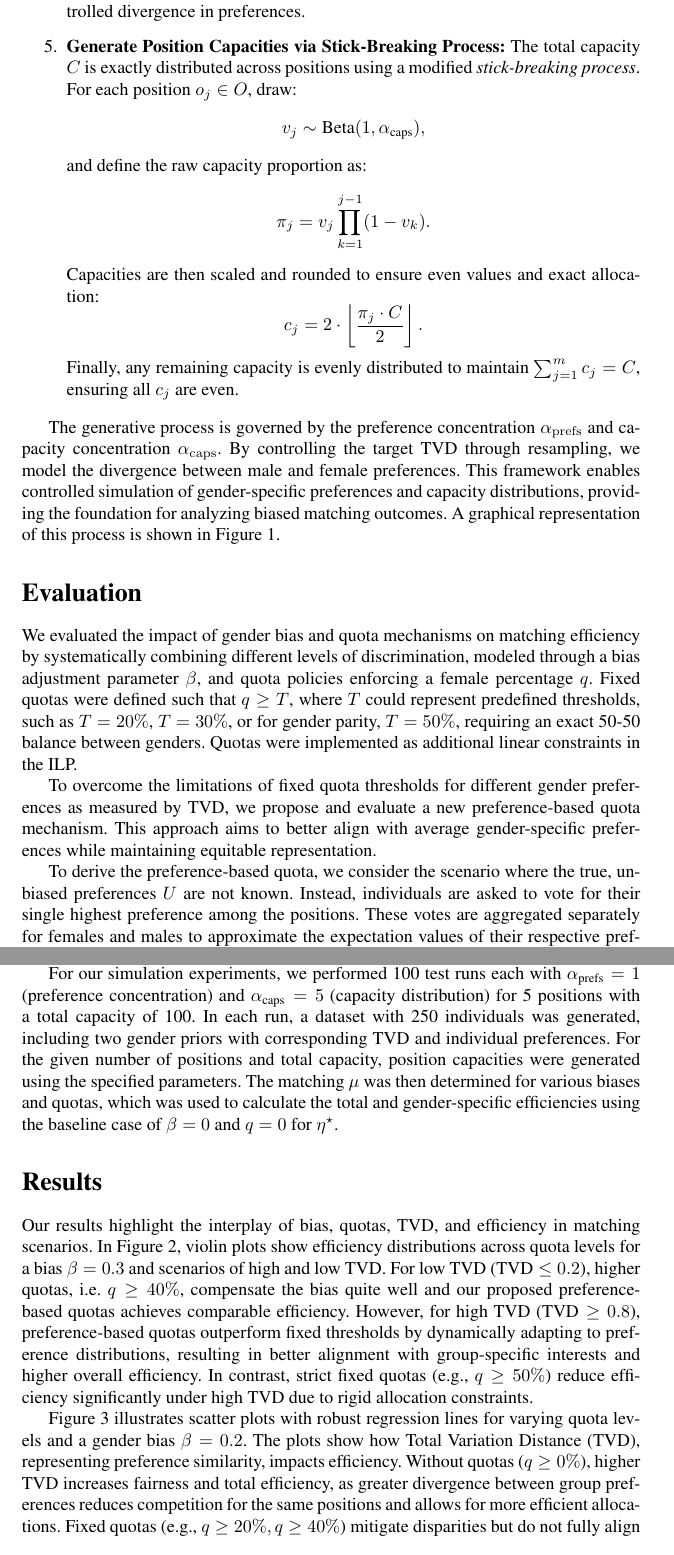
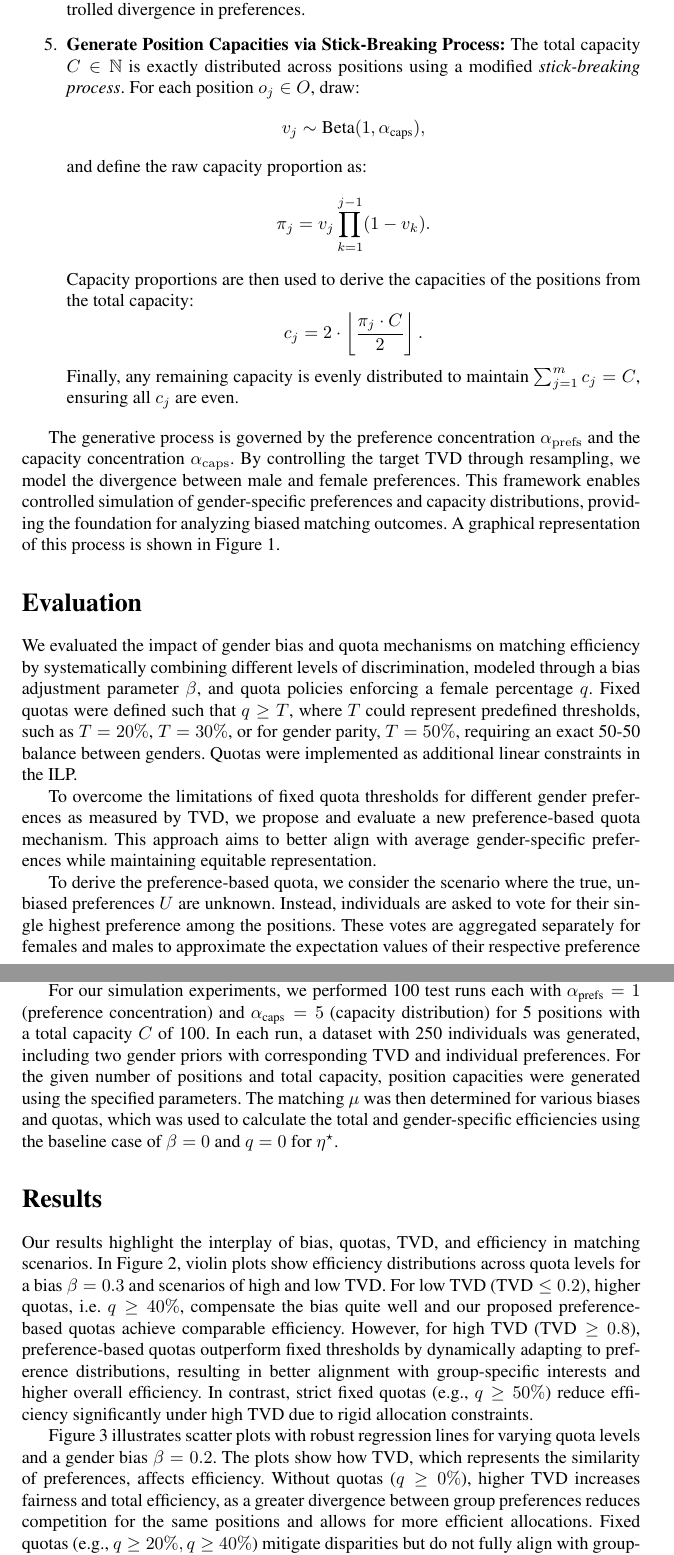
Before and after one commit to FlorianWilhelm/flairs25-gender-bias, a LaTeX paper (latex/main.tex): two parts of pages 5 and 6 of 10, joined at a grey line, cut so that both start at the same text. Compiled offline with pdfLaTeX; a LaTeX package or settings file that is missing is left out; a missing bibliography style is replaced by a similar one.

Commit message:
Further corrections

```diff
--- a/latex/main.tex
+++ b/latex/main.tex
@@ -146,7 +146,7 @@ To simulate the matching problem, we generate data for a fixed number of individ
     By measuring and resampling, we approximate a target TVD, ensuring controlled divergence in preferences.
 
     \item \textbf{Generate Position Capacities via Stick-Breaking Process:}
-    The total capacity \( C \) is exactly distributed across positions using a modified \textit{stick-breaking process}. For each position \( o_j \in O \), draw:
+    The total capacity \( C \in \mathbb{N}\) is exactly distributed across positions using a modified \textit{stick-breaking process}. For each position \( o_j \in O \), draw:
     \[
     v_j \sim \text{Beta}(1, \alpha_\text{caps}),
     \]
@@ -154,14 +154,14 @@ To simulate the matching problem, we generate data for a fixed number of individ
     \[
     \pi_j = v_j \prod_{k=1}^{j-1} (1 - v_k).
     \]
-    Capacities are then scaled and rounded to ensure even values and exact allocation:
+    Capacity proportions are then used to derive the capacities of the positions from the total capacity:
     \[
     c_j = 2 \cdot \left\lfloor \frac{\pi_j \cdot C}{2} \right\rfloor.
     \]
     Finally, any remaining capacity is evenly distributed to maintain \( \sum_{j=1}^m c_j = C \), ensuring all \( c_j \) are even.
 \end{enumerate}
 
-The generative process is governed by the preference concentration \( \alpha_\mathrm{prefs} \) and capacity concentration \( \alpha_\mathrm{caps} \). By controlling the target TVD through resampling, we model the divergence between male and female preferences. This framework enables controlled simulation of gender-specific preferences and capacity distributions, providing the foundation for analyzing biased matching outcomes. A graphical representation of this process is shown in Figure~\ref{fig:plate_diagram}.
+The generative process is governed by the preference concentration \( \alpha_\mathrm{prefs} \) and the capacity concentration \( \alpha_\mathrm{caps} \). By controlling the target TVD through resampling, we model the divergence between male and female preferences. This framework enables controlled simulation of gender-specific preferences and capacity distributions, providing the foundation for analyzing biased matching outcomes. A graphical representation of this process is shown in Figure~\ref{fig:plate_diagram}.
 
 
 
@@ -180,7 +180,7 @@ We evaluated the impact of gender bias and quota mechanisms on matching efficien
 
 To overcome the limitations of fixed quota thresholds for different gender preferences as measured by TVD, we propose and evaluate a new preference-based quota mechanism. This approach aims to better align with average gender-specific preferences while maintaining equitable representation.
 
-To derive the preference-based quota, we consider the scenario where the true, unbiased preferences \( U \) are not known. Instead, individuals are asked to vote for their single highest preference among the positions. These votes are aggregated separately for females and males to approximate the expectation values of their respective preference priors, \( \mathbb{E}[\textrm{Dirichlet}(\alpha^{(g)})] \) for \( g \in \{f, m\} \). Specifically, the aggregated votes provide empirical estimates of the preference weights for each position, which are then normalized to define the expected preference distribution for each gender:
+To derive the preference-based quota, we consider the scenario where the true, unbiased preferences \( U \) are unknown. Instead, individuals are asked to vote for their single highest preference among the positions. These votes are aggregated separately for females and males to approximate the expectation values of their respective preference priors, \( \mathbb{E}[\textrm{Dirichlet}(\alpha^{(g)})] \) for \( g \in \{f, m\} \). Specifically, the aggregated votes provide empirical estimates of the preference weights for each position, which are then normalized to define the expected preference distribution for each gender:
 
 \[
 \hat{\alpha}^{(g)}_j = \frac{\text{Votes for position } o_j \text{ from gender } g}{\text{Total votes from gender } g}.
@@ -198,6 +198,6 @@ To account for preference divergence, we tracked the Total Variation Distance (T
 
 
-For our simulation experiments, we performed 100 test runs each with \( \alpha_\text{prefs} = 1 \) (preference concentration) and \( \alpha_\text{caps} = 5 \) (capacity distribution) for 5 positions with a total capacity of 100. In each run, a dataset with 250 individuals was generated, including two gender priors with corresponding TVD and individual preferences. For the given number of positions and total capacity, position capacities were generated using the specified parameters. The matching \( \mu \) was then determined for various biases and quotas, which was used to calculate the total and gender-specific efficiencies using the baseline case of \( \beta = 0 \) and \( q = 0 \) for \(\eta^{\star}\).
+For our simulation experiments, we performed 100 test runs each with \( \alpha_\text{prefs} = 1 \) (preference concentration) and \( \alpha_\text{caps} = 5 \) (capacity distribution) for 5 positions with a total capacity \( C \) of 100. In each run, a dataset with 250 individuals was generated, including two gender priors with corresponding TVD and individual preferences. For the given number of positions and total capacity, position capacities were generated using the specified parameters. The matching \( \mu \) was then determined for various biases and quotas, which was used to calculate the total and gender-specific efficiencies using the baseline case of \( \beta = 0 \) and \( q = 0 \) for \(\eta^{\star}\).
 
 \begin{figure}[ht]
 
@@ -211,15 +211,11 @@ For our simulation experiments, we performed 100 test runs each with \( \alpha_\
 \section{Results}
 
 Our results highlight the interplay of bias, quotas, TVD, and efficiency in matching scenarios.
-In Figure~\ref{fig:violin_plot}, violin plots show efficiency distributions across quota levels for a bias \( \beta = 0.3 \) and scenarios of high and low TVD. For low TVD (\( \text{TVD} \leq 0.2 \)), higher quotas, i.e. \( q\geq 40\%\), compensate the bias quite well and our proposed preference-based quotas achieves comparable efficiency. However, for high TVD (\( \text{TVD} \geq 0.8 \)), preference-based quotas outperform fixed thresholds by dynamically adapting to preference distributions, resulting in better alignment with group-specific interests and higher overall efficiency. In contrast, strict fixed quotas (e.g., \( q \geq 50\% \)) reduce efficiency significantly under high TVD due to rigid allocation constraints.
+In Figure~\ref{fig:violin_plot}, violin plots show efficiency distributions across quota levels for a bias \( \beta = 0.3 \) and scenarios of high and low TVD. For low TVD (\( \text{TVD} \leq 0.2 \)), higher quotas, i.e. \( q\geq 40\%\), compensate the bias quite well and our proposed preference-based quotas achieve comparable efficiency. However, for high TVD (\( \text{TVD} \geq 0.8 \)), preference-based quotas outperform fixed thresholds by dynamically adapting to preference distributions, resulting in better alignment with group-specific interests and higher overall efficiency. In contrast, strict fixed quotas (e.g., \( q \geq 50\% \)) reduce efficiency significantly under high TVD due to rigid allocation constraints.
 
-Figure~\ref{fig:scatter_plot} illustrates scatter plots with robust regression lines for varying quota levels and a gender bias \( \beta = 0.2 \). The plots show how Total Variation Distance (TVD), representing preference similarity, impacts efficiency. Without quotas (\( q \geq 0\% \)), higher TVD increases fairness and total efficiency, as greater divergence between group preferences reduces competition for the same positions and allows for more efficient allocations. Fixed quotas (e.g., \( q \geq 20\%, q \geq 40\% \)) mitigate disparities but do not fully align with group-specific preferences. While \( q = 50\% \) ensures balanced group outcomes, it can lead to reduced total efficiency under high TVD due to overly rigid constraints. In contrast, our proposed preference-based quotas perform consistently well, dynamically aligning allocations with group preferences and achieving better outcomes in fairness and total efficiency.
-
+Figure~\ref{fig:scatter_plot} illustrates scatter plots with robust regression lines for varying quota levels and a gender bias \( \beta = 0.2 \). The plots show how TVD, which represents the similarity of preferences, affects efficiency. Without quotas (\( q \geq 0\% \)), higher TVD increases fairness and total efficiency, as a greater divergence between group preferences reduces competition for the same positions and allows for more efficient allocations. Fixed quotas (e.g., \( q \geq 20\%, q \geq 40\% \)) mitigate disparities but do not fully align with group-specific preferences. While \( q = 50\% \) ensures balanced group outcomes, it can lead to reduced total efficiency under high TVD due to overly rigid constraints. In contrast, our proposed preference-based quotas perform consistently well, dynamically aligning allocations with group preferences, and achieving better outcomes in fairness and total efficiency.
 
 These findings highlight the advantages of integrating preference-based quotas into matching frameworks, especially under challenging scenarios of biased preferences and high divergence between groups.
-
-
-
 
 \begin{figure}[ht]
 
```
Also changed, not shown: latex/main.tex (30 more changed lines), 1 other file.
